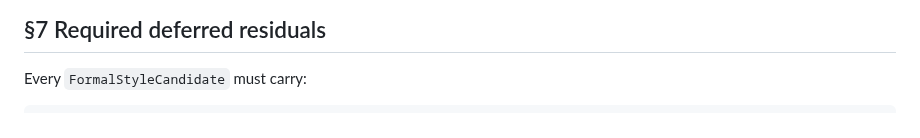
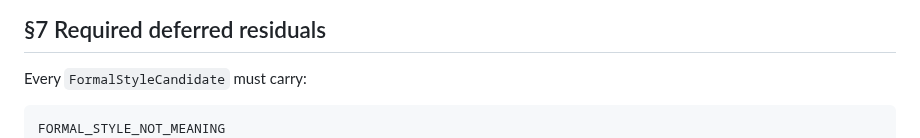
Before and after one commit to sonaiso/Taaqol-GPT, a Markdown page: docs/35_FORMAL_STYLE_CANDIDATE_LAW.md, the part around the change. Rendered like a GitHub page.

Commit message:
Fix docs/35 §7: add FORMAL_STYLE_NOT_MEANING to required residuals list
Agent-Logs-Url: https://github.com/sonaiso/Taaqol-GPT/sessions/3bfd015a-fae5-4475-8e05-475b9b82a216

Co-authored-by: sonaiso <128359434+sonaiso@users.noreply.github.com>

````diff
--- a/docs/35_FORMAL_STYLE_CANDIDATE_LAW.md
+++ b/docs/35_FORMAL_STYLE_CANDIDATE_LAW.md
@@ -116,6 +116,7 @@ A **pure function** that:
 Every `FormalStyleCandidate` must carry:
 
 ```text
+FORMAL_STYLE_NOT_MEANING
 DALALAH_DEFERRED_TO_PR_D1
 MUFRAD_SEMANTIC_SLOT_GEOMETRY_DEFERRED_TO_PR_D1
 IFADAH_DEFERRED_UNTIL_MUFRAD_DALALAH_CLOSURE
````
